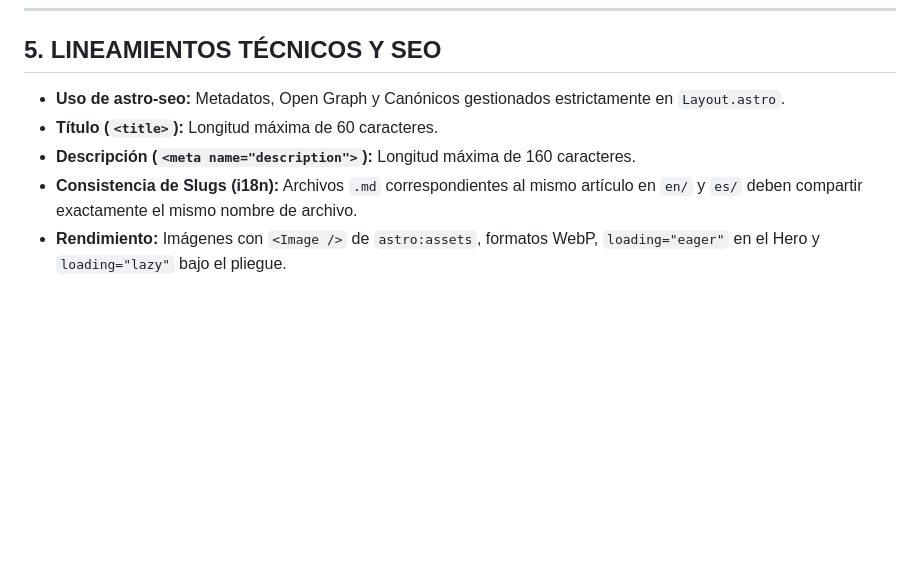
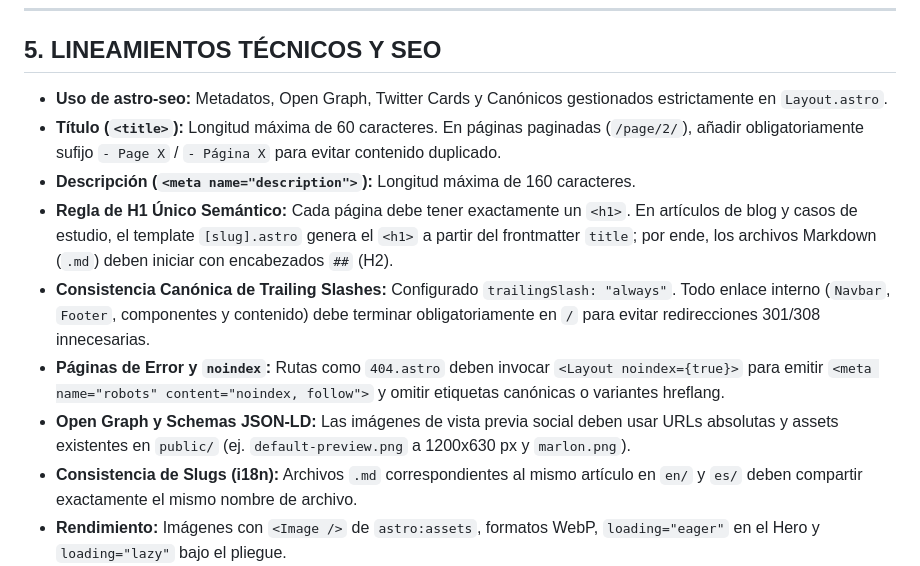
Before and after one commit to coins5/coins5.dev, a Markdown page: agents.md, the part around the change. Drawn GitHub-style; blank space fills up the shorter version.

Commit message:
docs(seo): synchronize root agents.md guidelines with technical SEO specifications
- Add single semantic H1 rule for blog and case studies
- Enforce mandatory trailing slashes on all internal navigation links
- Document noindex and robots behavior for error routes (404)
- Add pagination metadata guidelines to eliminate duplicate titles
- Specify absolute URLs for Open Graph and structured data (JSON-LD) assets

```diff
--- a/agents.md
+++ b/agents.md
@@ -90,9 +90,13 @@ src/
 
 ## 5. LINEAMIENTOS TÉCNICOS Y SEO
 
-* **Uso de astro-seo:** Metadatos, Open Graph y Canónicos gestionados estrictamente en `Layout.astro`.
-* **Título (`<title>`):** Longitud máxima de 60 caracteres.
+* **Uso de astro-seo:** Metadatos, Open Graph, Twitter Cards y Canónicos gestionados estrictamente en `Layout.astro`.
+* **Título (`<title>`):** Longitud máxima de 60 caracteres. En páginas paginadas (`/page/2/`), añadir obligatoriamente sufijo `- Page X` / `- Página X` para evitar contenido duplicado.
 * **Descripción (`<meta name="description">`):** Longitud máxima de 160 caracteres.
+* **Regla de H1 Único Semántico:** Cada página debe tener exactamente un `<h1>`. En artículos de blog y casos de estudio, el template `[slug].astro` genera el `<h1>` a partir del frontmatter `title`; por ende, los archivos Markdown (`.md`) deben iniciar con encabezados `##` (H2).
+* **Consistencia Canónica de Trailing Slashes:** Configurado `trailingSlash: "always"`. Todo enlace interno (`Navbar`, `Footer`, componentes y contenido) debe terminar obligatoriamente en `/` para evitar redirecciones 301/308 innecesarias.
+* **Páginas de Error y `noindex`:** Rutas como `404.astro` deben invocar `<Layout noindex={true}>` para emitir `<meta name="robots" content="noindex, follow">` y omitir etiquetas canónicas o variantes hreflang.
+* **Open Graph y Schemas JSON-LD:** Las imágenes de vista previa social deben usar URLs absolutas y assets existentes en `public/` (ej. `default-preview.png` a 1200x630 px y `marlon.png`).
 * **Consistencia de Slugs (i18n):** Archivos `.md` correspondientes al mismo artículo en `en/` y `es/` deben compartir exactamente el mismo nombre de archivo.
 * **Rendimiento:** Imágenes con `<Image />` de `astro:assets`, formatos WebP, `loading="eager"` en el Hero y `loading="lazy"` bajo el pliegue.
 
```
